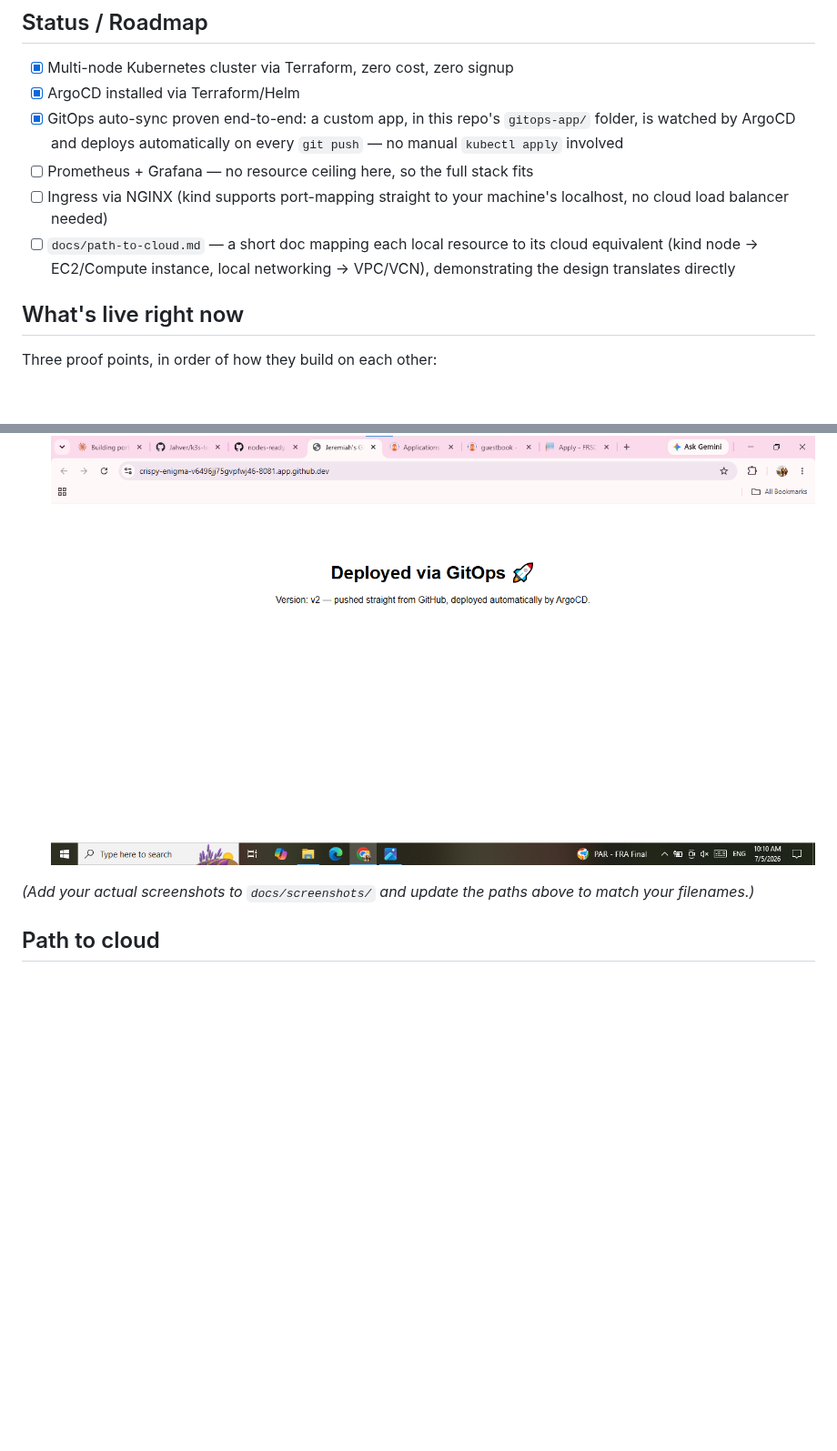
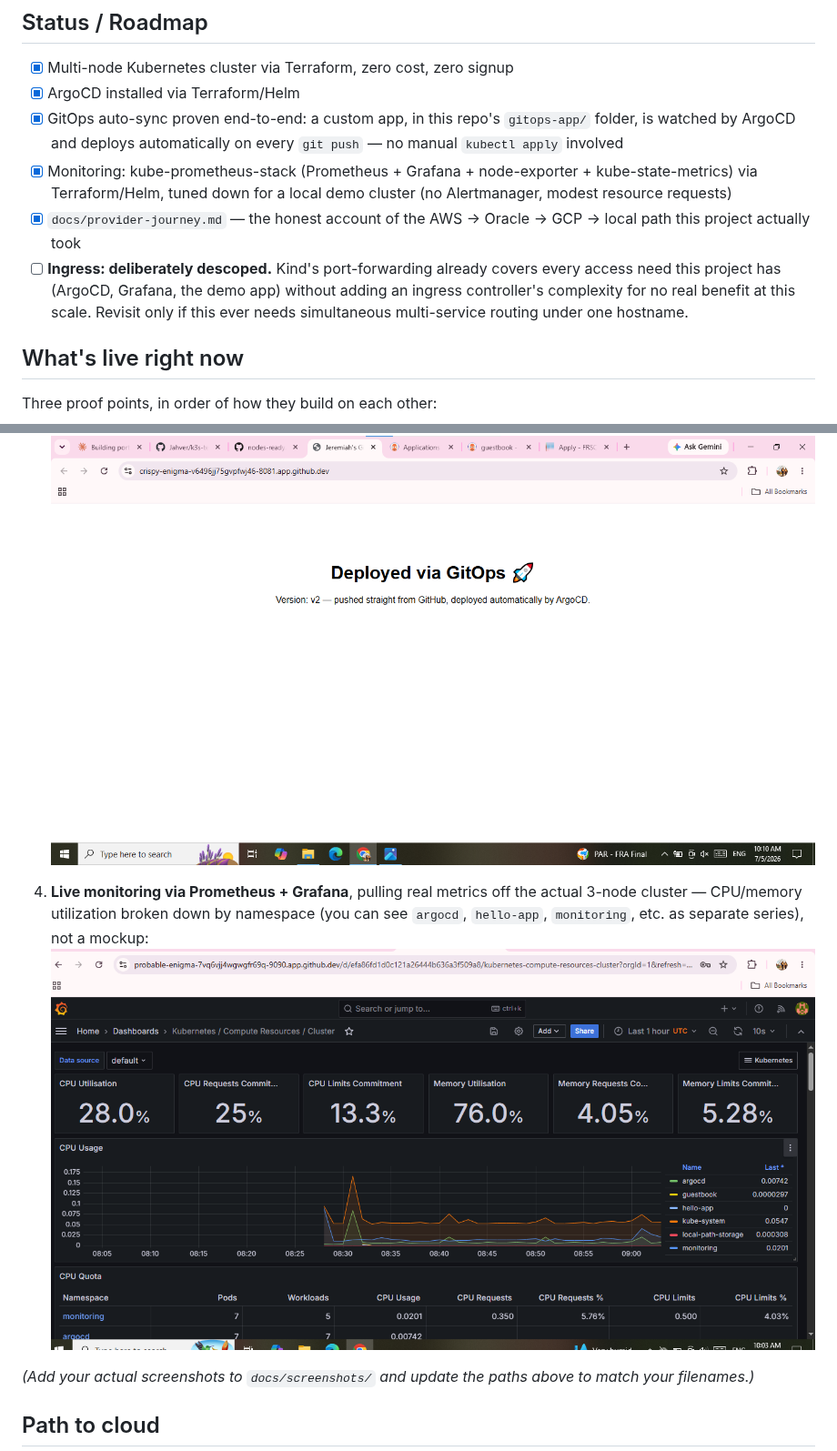
Before and after one commit to Jahver/k3s-terraform-portfolio, a Markdown page: README.md, 2 parts joined by grey strips. Shown at 91% size. Drawn GitHub-style; pictures changed too: docs/screenshots/grafana-dashboard.png (added); blank space fills up the shorter version.

Commit message:
Add monitoring stack, finalize Project 1 with Grafana proof

```diff
--- a/README.md
+++ b/README.md
@@ -146,12 +146,16 @@ local-k3s-platform/
 - [x] GitOps auto-sync proven end-to-end: a custom app, in this repo's
       `gitops-app/` folder, is watched by ArgoCD and deploys automatically
       on every `git push` — no manual `kubectl apply` involved
-- [ ] Prometheus + Grafana — no resource ceiling here, so the full stack fits
-- [ ] Ingress via NGINX (kind supports port-mapping straight to your
-      machine's localhost, no cloud load balancer needed)
-- [ ] `docs/path-to-cloud.md` — a short doc mapping each local resource to
-      its cloud equivalent (kind node → EC2/Compute instance, local
-      networking → VPC/VCN), demonstrating the design translates directly
+- [x] Monitoring: kube-prometheus-stack (Prometheus + Grafana +
+      node-exporter + kube-state-metrics) via Terraform/Helm, tuned down
+      for a local demo cluster (no Alertmanager, modest resource requests)
+- [x] `docs/provider-journey.md` — the honest account of the AWS →
+      Oracle → GCP → local path this project actually took
+- [ ] **Ingress: deliberately descoped.** Kind's port-forwarding already
+      covers every access need this project has (ArgoCD, Grafana, the demo
+      app) without adding an ingress controller's complexity for no real
+      benefit at this scale. Revisit only if this ever needs
+      simultaneous multi-service routing under one hostname.
 
 ## What's live right now
 
@@ -171,6 +175,12 @@ Three proof points, in order of how they build on each other:
    no cluster commands run by hand. This is the live result, rendering
    the exact text from the pushed commit:
    ![hello-app live](docs/screenshots/hello-app-v2.png)
+
+4. **Live monitoring via Prometheus + Grafana**, pulling real metrics off
+   the actual 3-node cluster — CPU/memory utilization broken down by
+   namespace (you can see `argocd`, `hello-app`, `monitoring`, etc. as
+   separate series), not a mockup:
+   ![grafana dashboard](docs/screenshots/grafana-dashboard.png)
 
 *(Add your actual screenshots to `docs/screenshots/` and update the paths
 above to match your filenames.)*
```
